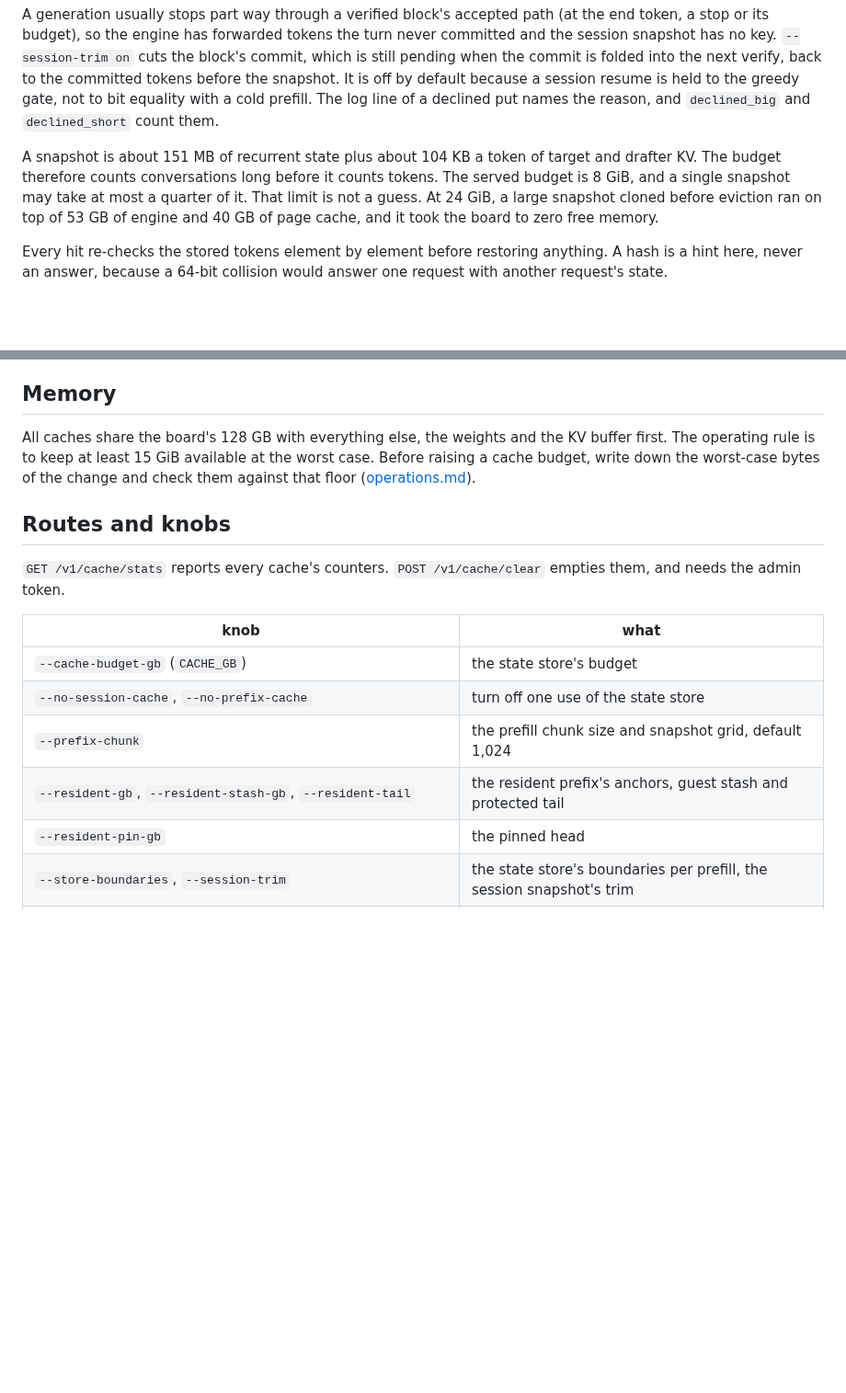
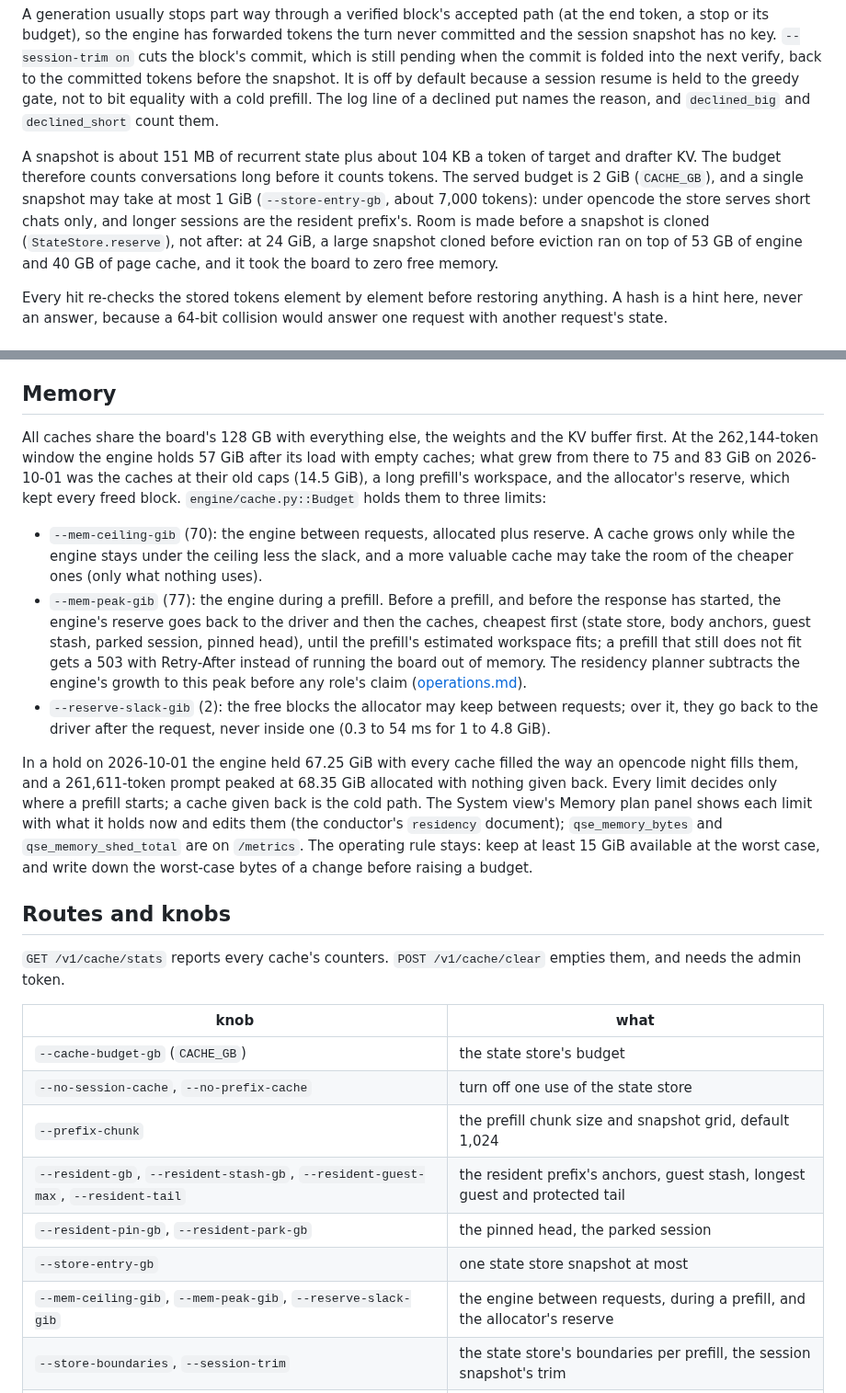
Before and after one commit to 0xBakeer/TandemLLM, a Markdown page: docs/caches.md, 2 parts joined by grey strips. Shown at 92% size. GitHub-like rendering; blank space fills up the shorter version.

Commit message:
docs: the memory limits, the parked session and the planner's peak in caches.md and operations.md (OPS-47)

```diff
--- a/docs/caches.md
+++ b/docs/caches.md
@@ -55,7 +57,7 @@ The prefix cache takes a snapshot at the longest `--prefix-chunk` boundary of a
 
 A generation usually stops part way through a verified block's accepted path (at the end token, a stop or its budget), so the engine has forwarded tokens the turn never committed and the session snapshot has no key. `--session-trim on` cuts the block's commit, which is still pending when the commit is folded into the next verify, back to the committed tokens before the snapshot. It is off by default because a session resume is held to the greedy gate, not to bit equality with a cold prefill. The log line of a declined put names the reason, and `declined_big` and `declined_short` count them.
 
-A snapshot is about 151 MB of recurrent state plus about 104 KB a token of target and drafter KV. The budget therefore counts conversations long before it counts tokens. The served budget is 8 GiB, and a single snapshot may take at most a quarter of it. That limit is not a guess. At 24 GiB, a large snapshot cloned before eviction ran on top of 53 GB of engine and 40 GB of page cache, and it took the board to zero free memory.
+A snapshot is about 151 MB of recurrent state plus about 104 KB a token of target and drafter KV. The budget therefore counts conversations long before it counts tokens. The served budget is 2 GiB (`CACHE_GB`), and a single snapshot may take at most 1 GiB (`--store-entry-gb`, about 7,000 tokens): under opencode the store serves short chats only, and longer sessions are the resident prefix's. Room is made before a snapshot is cloned (`StateStore.reserve`), not after: at 24 GiB, a large snapshot cloned before eviction ran on top of 53 GB of engine and 40 GB of page cache, and it took the board to zero free memory.
 
 Every hit re-checks the stored tokens element by element before restoring anything. A hash is a hint here, never an answer, because a 64-bit collision would answer one request with another request's state.
 
@@ -83,7 +85,13 @@ A store that has seen a benchmark's prompts inflates that benchmark. On one rele
 
 ## Memory
 
-All caches share the board's 128 GB with everything else, the weights and the KV buffer first. The operating rule is to keep at least 15 GiB available at the worst case. Before raising a cache budget, write down the worst-case bytes of the change and check them against that floor ([operations.md](operations.md)).
+All caches share the board's 128 GB with everything else, the weights and the KV buffer first. At the 262,144-token window the engine holds 57 GiB after its load with empty caches; what grew from there to 75 and 83 GiB on 2026-10-01 was the caches at their old caps (14.5 GiB), a long prefill's workspace, and the allocator's reserve, which kept every freed block. `engine/cache.py::Budget` holds them to three limits:
+
+- `--mem-ceiling-gib` (70): the engine between requests, allocated plus reserve. A cache grows only while the engine stays under the ceiling less the slack, and a more valuable cache may take the room of the cheaper ones (only what nothing uses).
+- `--mem-peak-gib` (77): the engine during a prefill. Before a prefill, and before the response has started, the engine's reserve goes back to the driver and then the caches, cheapest first (state store, body anchors, guest stash, parked session, pinned head), until the prefill's estimated workspace fits; a prefill that still does not fit gets a 503 with Retry-After instead of running the board out of memory. The residency planner subtracts the engine's growth to this peak before any role's claim ([operations.md](operations.md)).
+- `--reserve-slack-gib` (2): the free blocks the allocator may keep between requests; over it, they go back to the driver after the request, never inside one (0.3 to 54 ms for 1 to 4.8 GiB).
+
+In a hold on 2026-10-01 the engine held 67.25 GiB with every cache filled the way an opencode night fills them, and a 261,611-token prompt peaked at 68.35 GiB allocated with nothing given back. Every limit decides only where a prefill starts; a cache given back is the cold path. The System view's Memory plan panel shows each limit with what it holds now and edits them (the conductor's `residency` document); `qse_memory_bytes` and `qse_memory_shed_total` are on `/metrics`. The operating rule stays: keep at least 15 GiB available at the worst case, and write down the worst-case bytes of a change before raising a budget.
 
 ## Routes and knobs
 
@@ -94,8 +102,10 @@ All caches share the board's 128 GB with everything else, the weights and the KV
 | `--cache-budget-gb` (`CACHE_GB`) | the state store's budget |
 | `--no-session-cache`, `--no-prefix-cache` | turn off one use of the state store |
 | `--prefix-chunk` | the prefill chunk size and snapshot grid, default 1,024 |
-| `--resident-gb`, `--resident-stash-gb`, `--resident-tail` | the resident prefix's anchors, guest stash and protected tail |
-| `--resident-pin-gb` | the pinned head |
+| `--resident-gb`, `--resident-stash-gb`, `--resident-guest-max`, `--resident-tail` | the resident prefix's anchors, guest stash, longest guest and protected tail |
+| `--resident-pin-gb`, `--resident-park-gb` | the pinned head, the parked session |
+| `--store-entry-gb` | one state store snapshot at most |
+| `--mem-ceiling-gib`, `--mem-peak-gib`, `--reserve-slack-gib` | the engine between requests, during a prefill, and the allocator's reserve |
 | `--store-boundaries`, `--session-trim` | the state store's boundaries per prefill, the session snapshot's trim |
 | `--prompt-token-cache` | millions of tokens of tokenised chat messages kept between requests |
 | `--suffix-store`, `--suffix-store-mb`, `--suffix-store-scope`, `--suffix-store-readonly` | the persistent suffix store |
```
Also changed, not shown: other parts of docs/caches.md (+4 -2 lines), docs/operations.md (+1 -1 lines).
